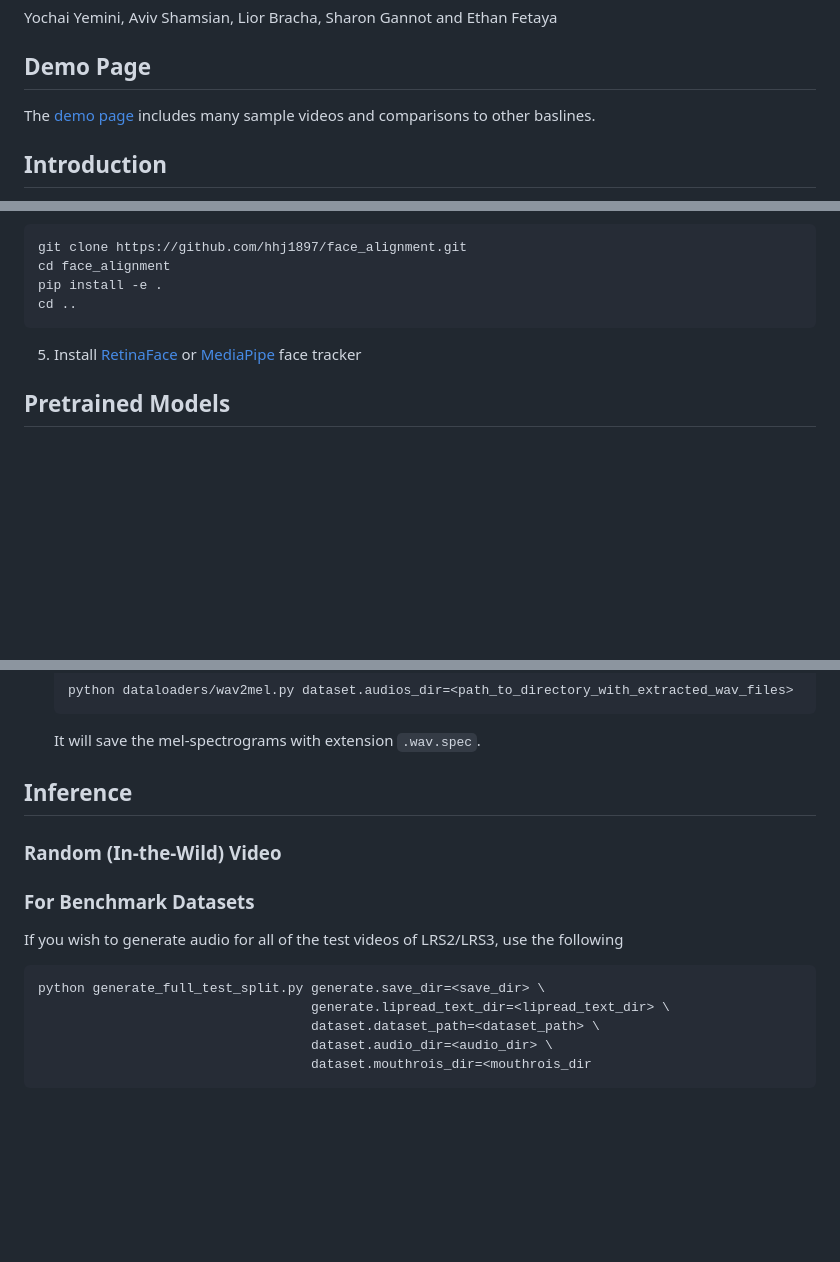
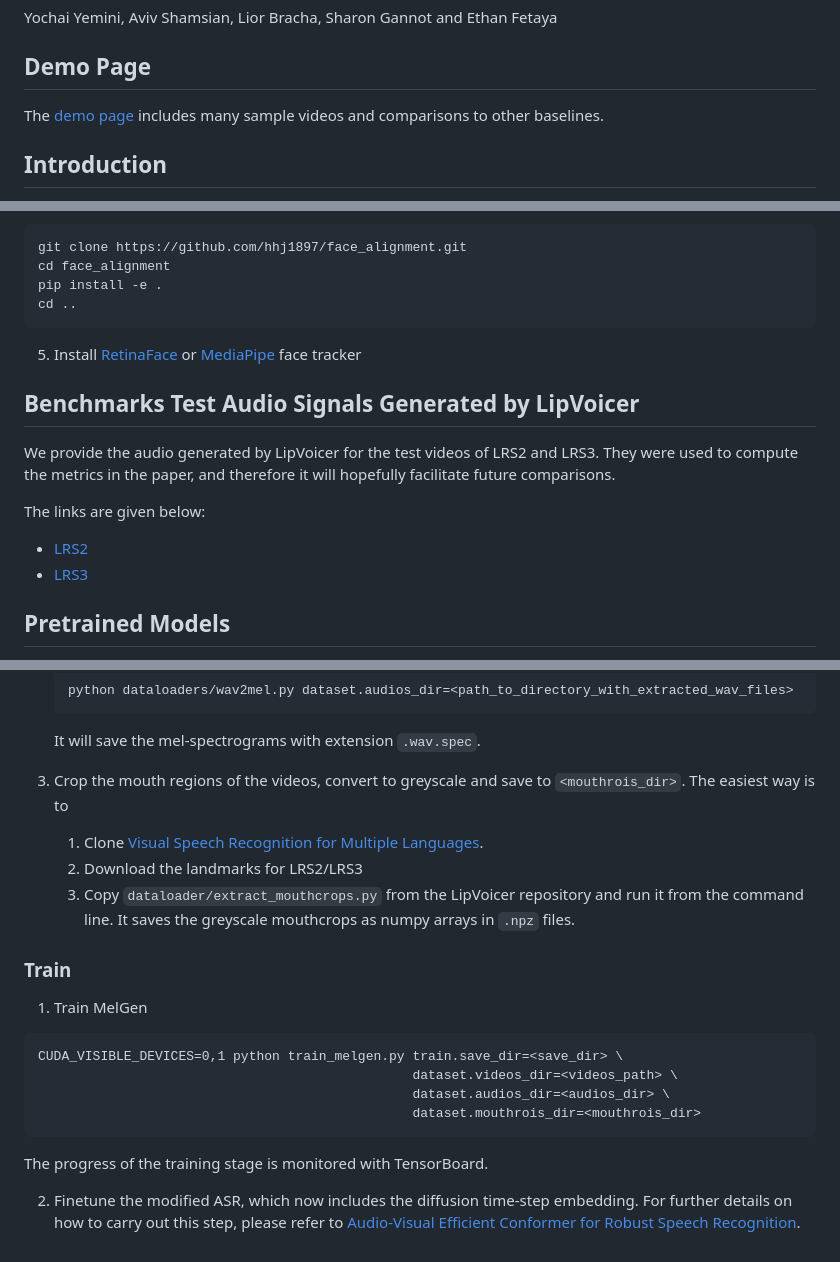
Before and after one commit to yochaiye/LipVoicer, a Markdown page: README.md, 3 parts joined by grey strips. Rendered like a GitHub page; blank space fills up the shorter version.

````diff
--- a/README.md
+++ b/README.md
@@ -14,7 +16,7 @@
 Yochai Yemini, Aviv Shamsian, Lior Bracha, Sharon Gannot and Ethan Fetaya
 
 ## Demo Page
-The [demo page](https://lipvoicer.github.io/) includes many sample videos and comparisons to other baslines.
+The [demo page](https://lipvoicer.github.io/) includes many sample videos and comparisons to other baselines.
 
 ## Introduction
 Official implementation of LipVoicer, a lip-to-speech method. Given a silent video, we first predict the spoken text using a pre-trained lip-reading network. We then condition a diffusion model on the video and use the extracted text through a classifier-guidance mechanism where a pre-trained ASR serves as the classifier. LipVoicer outperforms multiple lip-to-speech baselines on LRS2 and LRS3, which are in-the-wild datasets with hundreds of unique speakers in their test set and an unrestricted vocabulary.
@@ -58,6 +60,13 @@ pip install .
 cd ..
 ```-->
 
+## Benchmarks Test Audio Signals Generated by LipVoicer
+We provide the audio generated by LipVoicer for the test videos of LRS2 and LRS3. They were used to compute the metrics in the paper, and therefore it will hopefully facilitate future comparisons.
+
+The links are given below:
+* [LRS2](https://drive.google.com/uc?id=15BgeaU-j4B-o9WfP-d-BSnnjslAxOHkt)
+* [LRS3](https://drive.google.com/uc?id=1y4O3grI7uwnjN5GIoydrGhyvK63ptLSy)
+
 ## Pretrained Models
 We provide pretrained checkpoints for LipVoicer so you can kick-start generating speech for silent videos. You can download checkpoint for the following models
 
@@ -113,30 +157,21 @@ The `wav` files will be saved to `output_directory/split`
    python dataloaders/wav2mel.py dataset.audios_dir=<path_to_directory_with_extracted_wav_files>
    ```
    It will save the mel-spectrograms with extension `.wav.spec`.
-<!---
-3. Crop the mouth regions of the videos, convert to greyscale and save to `<mouthrois_dir>`
-Download option?
+
+3. Crop the mouth regions of the videos, convert to greyscale and save to `<mouthrois_dir>`. The easiest way is to
+    1. Clone [Visual Speech Recognition for Multiple Languages](https://github.com/mpc001/Visual_Speech_Recognition_for_Multiple_Languages).
+    2. Download the landmarks for LRS2/LRS3
+    3. Copy `dataloader/extract_mouthcrops.py` from the LipVoicer repository and run it from the command line. It saves the greyscale mouthcrops as numpy arrays in `.npz` files.
 
 ### Train
-4. Train MelGen
+1. Train MelGen
 ```
-CUDA_VISIBLE_DEVICES=<...> python train_melgen.py train.save_dir=<save_dir> \
-                                                  dataset.dataset_path=<dataset_path> \
-                                                  dataset.audio_dir=<audio_dir> \
-                                                  dataset.mouthrois_dir=<mouthrois_dir>
+CUDA_VISIBLE_DEVICES=0,1 python train_melgen.py train.save_dir=<save_dir> \
+                                                dataset.videos_dir=<videos_path> \
+                                                dataset.audios_dir=<audios_dir> \
+                                                dataset.mouthrois_dir=<mouthrois_dir>
 ```
-5. Finetune the modified ASR, which now includes the diffusion time-step embedding.
+The progress of the training stage is monitored with TensorBoard.
+
+2. Finetune the modified ASR, which now includes the diffusion time-step embedding.
 For further details on how to carry out this step, please refer to [Audio-Visual Efficient Conformer for Robust Speech Recognition](https://github.com/burchim/AVEC/tree/master).
---->
-
-## Inference
-### Random (In-the-Wild) Video
-### For Benchmark Datasets
-If you wish to generate audio for all of the test videos of LRS2/LRS3, use the following
-```
-python generate_full_test_split.py generate.save_dir=<save_dir> \
-                                   generate.lipread_text_dir=<lipread_text_dir> \
-                                   dataset.dataset_path=<dataset_path> \
-                                   dataset.audio_dir=<audio_dir> \
-                                   dataset.mouthrois_dir=<mouthrois_dir
-```
````
Also changed, not shown: other parts of README.md (+50 -13 lines).
